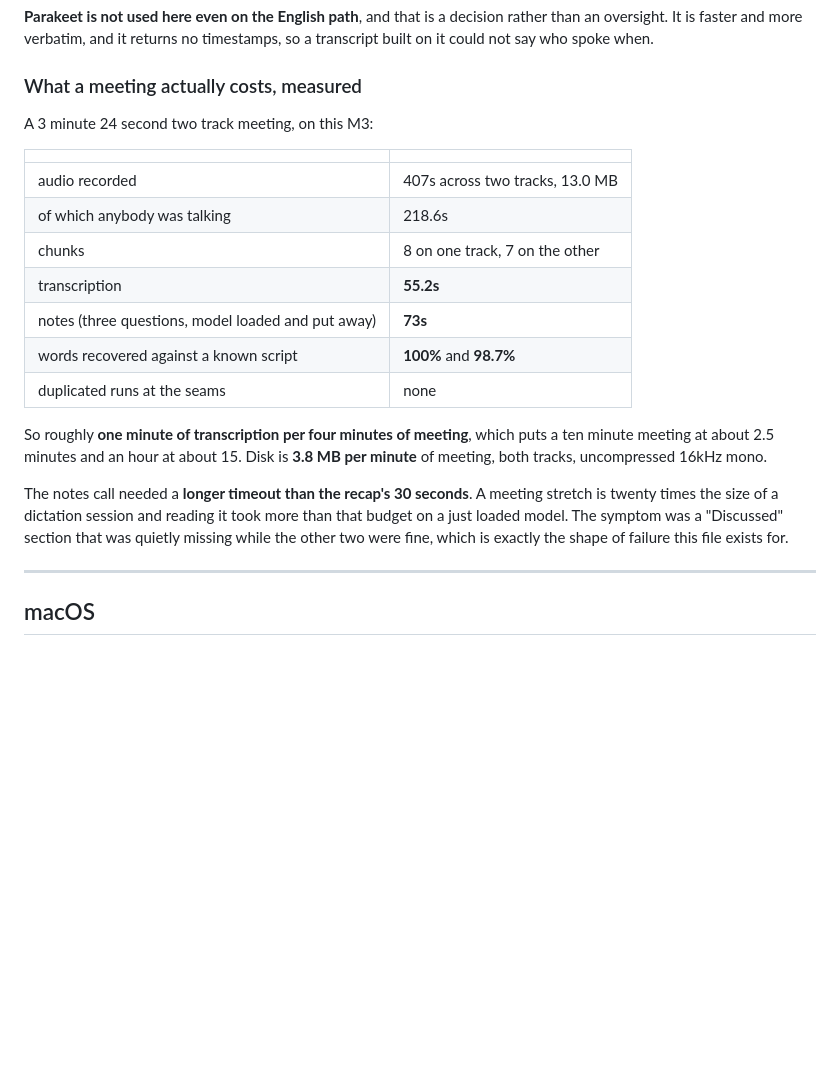
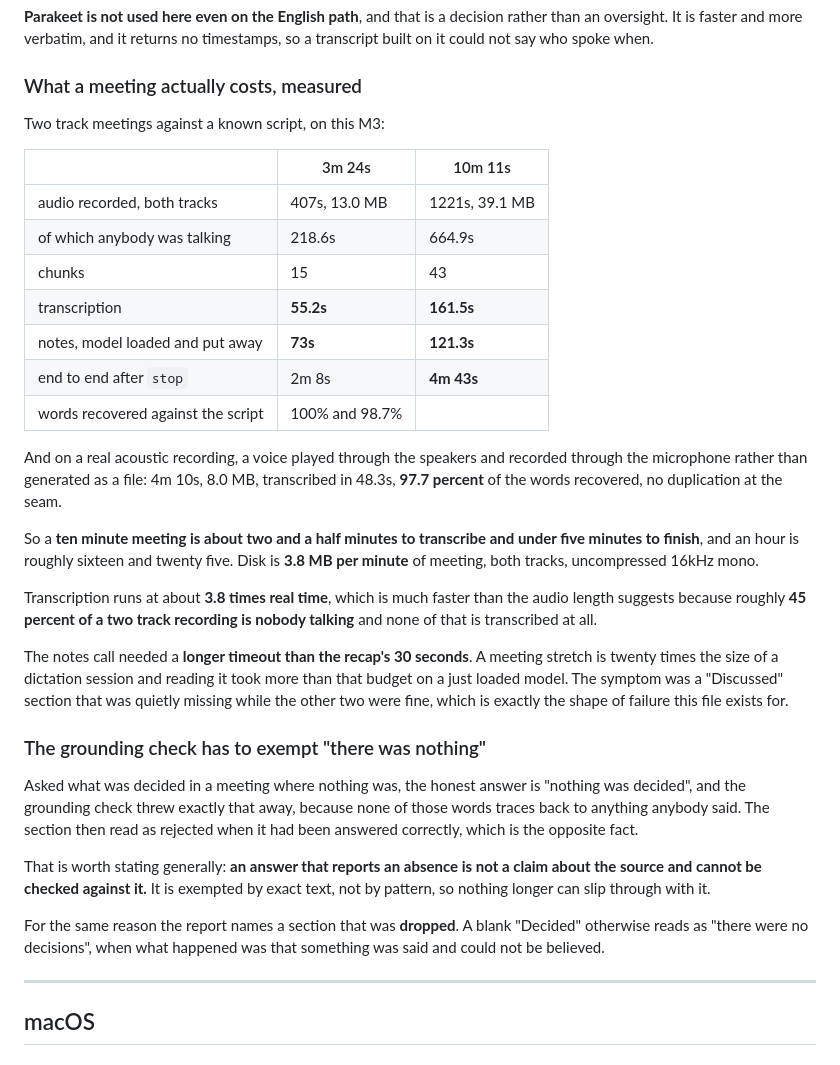
Before and after one commit to KrishOjha1810/dictator, a Markdown page: docs/findings.md, the part around the change. GitHub-like rendering; blank space fills up the shorter version.

Commit message:
The numbers for a ten minute meeting, measured rather than extrapolated

```diff
--- a/docs/findings.md
+++ b/docs/findings.md
@@ -431,27 +431,51 @@ timestamps, so a transcript built on it could not say who spoke when.
 
 ### What a meeting actually costs, measured
 
-A 3 minute 24 second two track meeting, on this M3:
-
-| | |
-|---|---|
-| audio recorded | 407s across two tracks, 13.0 MB |
-| of which anybody was talking | 218.6s |
-| chunks | 8 on one track, 7 on the other |
-| transcription | **55.2s** |
-| notes (three questions, model loaded and put away) | **73s** |
-| words recovered against a known script | **100%** and **98.7%** |
-| duplicated runs at the seams | none |
-
-So roughly **one minute of transcription per four minutes of meeting**, which
-puts a ten minute meeting at about 2.5 minutes and an hour at about 15. Disk is
-**3.8 MB per minute** of meeting, both tracks, uncompressed 16kHz mono.
+Two track meetings against a known script, on this M3:
+
+| | 3m 24s | 10m 11s |
+|---|---|---|
+| audio recorded, both tracks | 407s, 13.0 MB | 1221s, 39.1 MB |
+| of which anybody was talking | 218.6s | 664.9s |
+| chunks | 15 | 43 |
+| transcription | **55.2s** | **161.5s** |
+| notes, model loaded and put away | **73s** | **121.3s** |
+| end to end after `stop` | 2m 8s | **4m 43s** |
+| words recovered against the script | 100% and 98.7% | |
+
+And on a real acoustic recording, a voice played through the speakers and
+recorded through the microphone rather than generated as a file: 4m 10s, 8.0 MB,
+transcribed in 48.3s, **97.7 percent** of the words recovered, no duplication at
+the seam.
+
+So a **ten minute meeting is about two and a half minutes to transcribe and
+under five minutes to finish**, and an hour is roughly sixteen and twenty five.
+Disk is **3.8 MB per minute** of meeting, both tracks, uncompressed 16kHz mono.
+
+Transcription runs at about **3.8 times real time**, which is much faster than
+the audio length suggests because roughly **45 percent of a two track recording
+is nobody talking** and none of that is transcribed at all.
 
 The notes call needed a **longer timeout than the recap's 30 seconds**. A
 meeting stretch is twenty times the size of a dictation session and reading it
 took more than that budget on a just loaded model. The symptom was a
 "Discussed" section that was quietly missing while the other two were fine,
 which is exactly the shape of failure this file exists for.
+
+### The grounding check has to exempt "there was nothing"
+
+Asked what was decided in a meeting where nothing was, the honest answer is
+"nothing was decided", and the grounding check threw exactly that away, because
+none of those words traces back to anything anybody said. The section then read
+as rejected when it had been answered correctly, which is the opposite fact.
+
+That is worth stating generally: **an answer that reports an absence is not a
+claim about the source and cannot be checked against it.** It is exempted by
+exact text, not by pattern, so nothing longer can slip through with it.
+
+For the same reason the report names a section that was **dropped**. A blank
+"Decided" otherwise reads as "there were no decisions", when what happened was
+that something was said and could not be believed.
 
 ---
 
```
